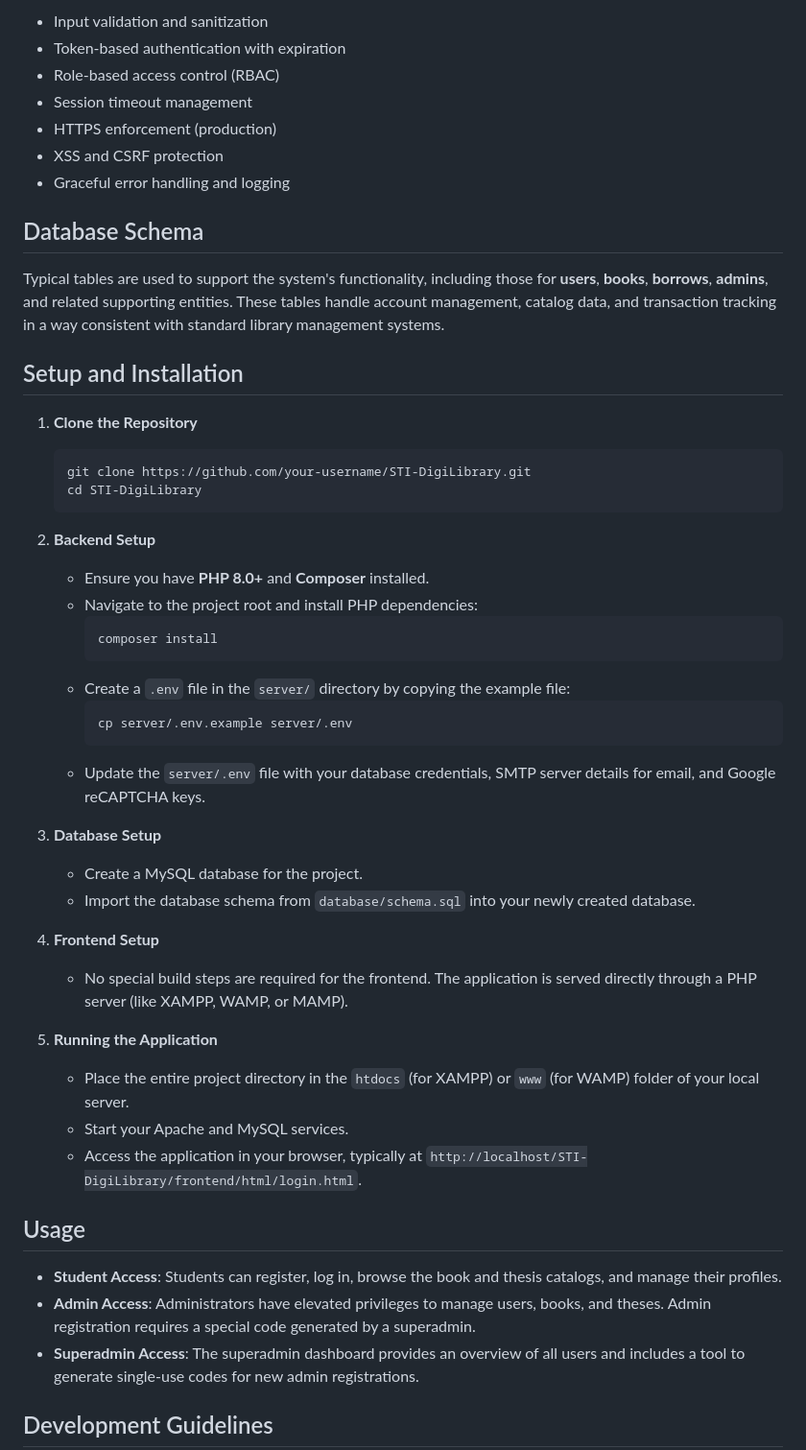
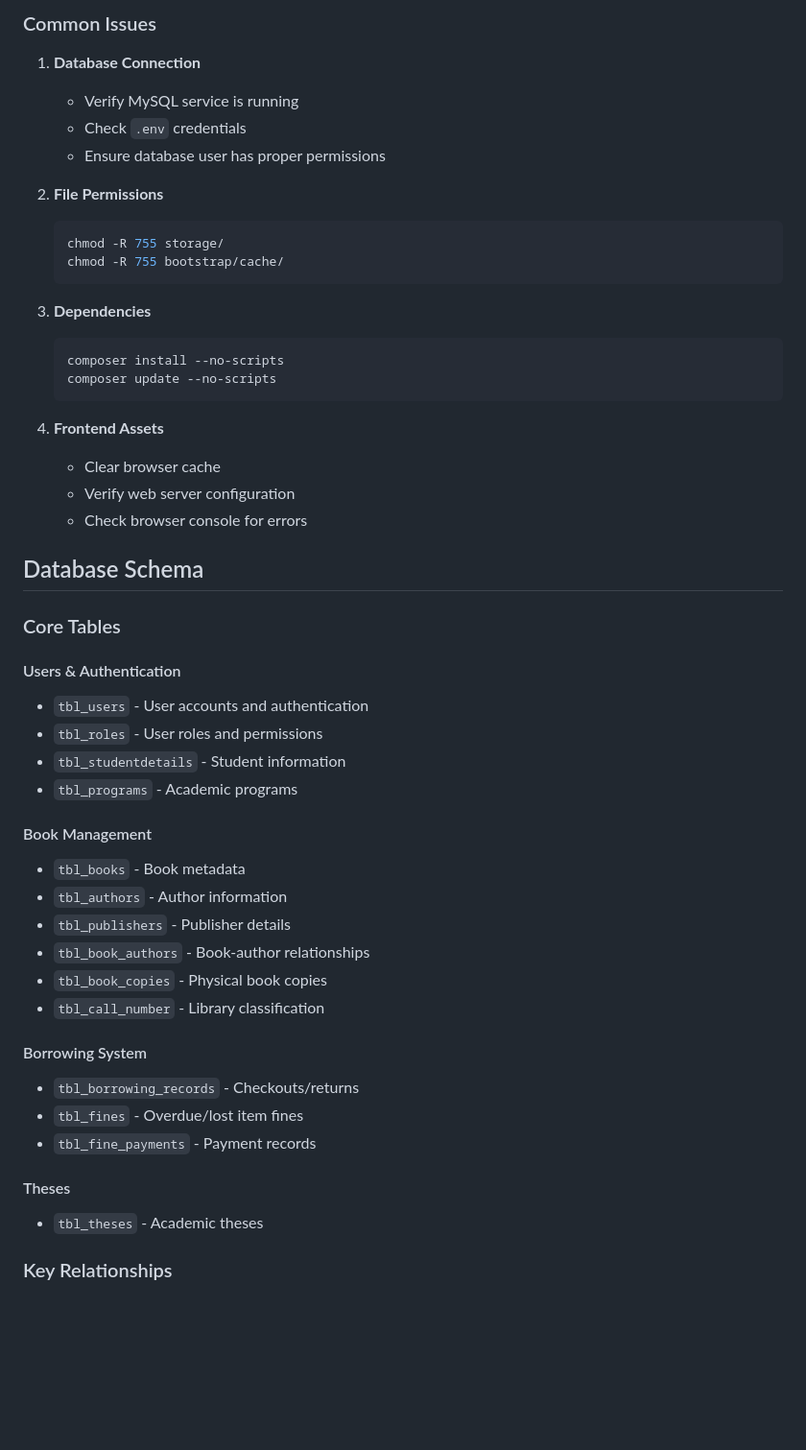
Before and after one commit to Enichh/STI-DigiLibrary, a Markdown page: README.md, the part around one of its changes. Shown at 96% size. Drawn GitHub-style; blank space fills up the shorter version.

Commit message:
changed something in readmen

````diff
--- a/README.md
+++ b/README.md
@@ -100,53 +200,60 @@ User → Frontend → Backend → Database
 
-- Input validation and sanitization
-- Token-based authentication with expiration
-- Role-based access control (RBAC)
-- Session timeout management
-- HTTPS enforcement (production)
-- XSS and CSRF protection
-- Graceful error handling and logging
+### Common Issues
+
+1. **Database Connection**
+
+   - Verify MySQL service is running
+   - Check `.env` credentials
+   - Ensure database user has proper permissions
+
+2. **File Permissions**
+
+   ```bash
+   chmod -R 755 storage/
+   chmod -R 755 bootstrap/cache/
+   ```
+
+3. **Dependencies**
+
+   ```bash
+   composer install --no-scripts
+   composer update --no-scripts
+   ```
+
+4. **Frontend Assets**
+   - Clear browser cache
+   - Verify web server configuration
+   - Check browser console for errors
 
 ## Database Schema
 
-Typical tables are used to support the system's functionality, including those for **users**, **books**, **borrows**, **admins**, and related supporting entities. These tables handle account management, catalog data, and transaction tracking in a way consistent with standard library management systems.
+### Core Tables
 
-## Setup and Installation
+#### Users & Authentication
 
-1.  **Clone the Repository**
-    ```bash
-    git clone https://github.com/your-username/STI-DigiLibrary.git
-    cd STI-DigiLibrary
-    ```
+- `tbl_users` - User accounts and authentication
+- `tbl_roles` - User roles and permissions
+- `tbl_studentdetails` - Student information
+- `tbl_programs` - Academic programs
 
-2.  **Backend Setup**
-    - Ensure you have **PHP 8.0+** and **Composer** installed.
-    - Navigate to the project root and install PHP dependencies:
-      ```bash
-      composer install
-      ```
-    - Create a `.env` file in the `server/` directory by copying the example file:
-      ```bash
-      cp server/.env.example server/.env
-      ```
-    - Update the `server/.env` file with your database credentials, SMTP server details for email, and Google reCAPTCHA keys.
+#### Book Management
 
-3.  **Database Setup**
-    - Create a MySQL database for the project.
-    - Import the database schema from `database/schema.sql` into your newly created database.
+- `tbl_books` - Book metadata
+- `tbl_authors` - Author information
+- `tbl_publishers` - Publisher details
+- `tbl_book_authors` - Book-author relationships
+- `tbl_book_copies` - Physical book copies
+- `tbl_call_number` - Library classification
 
-4.  **Frontend Setup**
-    - No special build steps are required for the frontend. The application is served directly through a PHP server (like XAMPP, WAMP, or MAMP).
+#### Borrowing System
 
-5.  **Running the Application**
-    - Place the entire project directory in the `htdocs` (for XAMPP) or `www` (for WAMP) folder of your local server.
-    - Start your Apache and MySQL services.
-    - Access the application in your browser, typically at `http://localhost/STI-DigiLibrary/frontend/html/login.html`.
+- `tbl_borrowing_records` - Checkouts/returns
+- `tbl_fines` - Overdue/lost item fines
+- `tbl_fine_payments` - Payment records
 
-## Usage
+#### Theses
 
--   **Student Access**: Students can register, log in, browse the book and thesis catalogs, and manage their profiles.
--   **Admin Access**: Administrators have elevated privileges to manage users, books, and theses. Admin registration requires a special code generated by a superadmin.
--   **Superadmin Access**: The superadmin dashboard provides an overview of all users and includes a tool to generate single-use codes for new admin registrations.
+- `tbl_theses` - Academic theses
 
-## Development Guidelines
+### Key Relationships
 
````
Also changed, not shown: other parts of README.md (+175 -94 lines).
